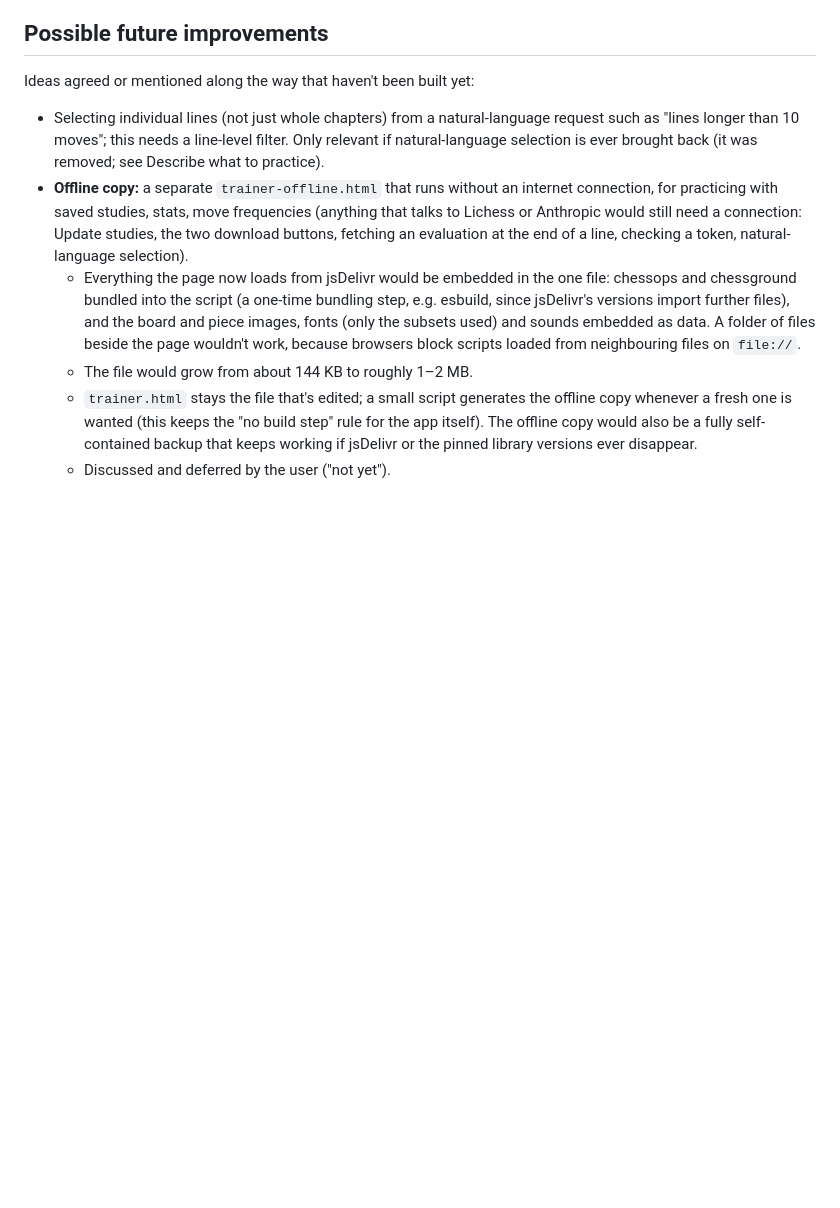
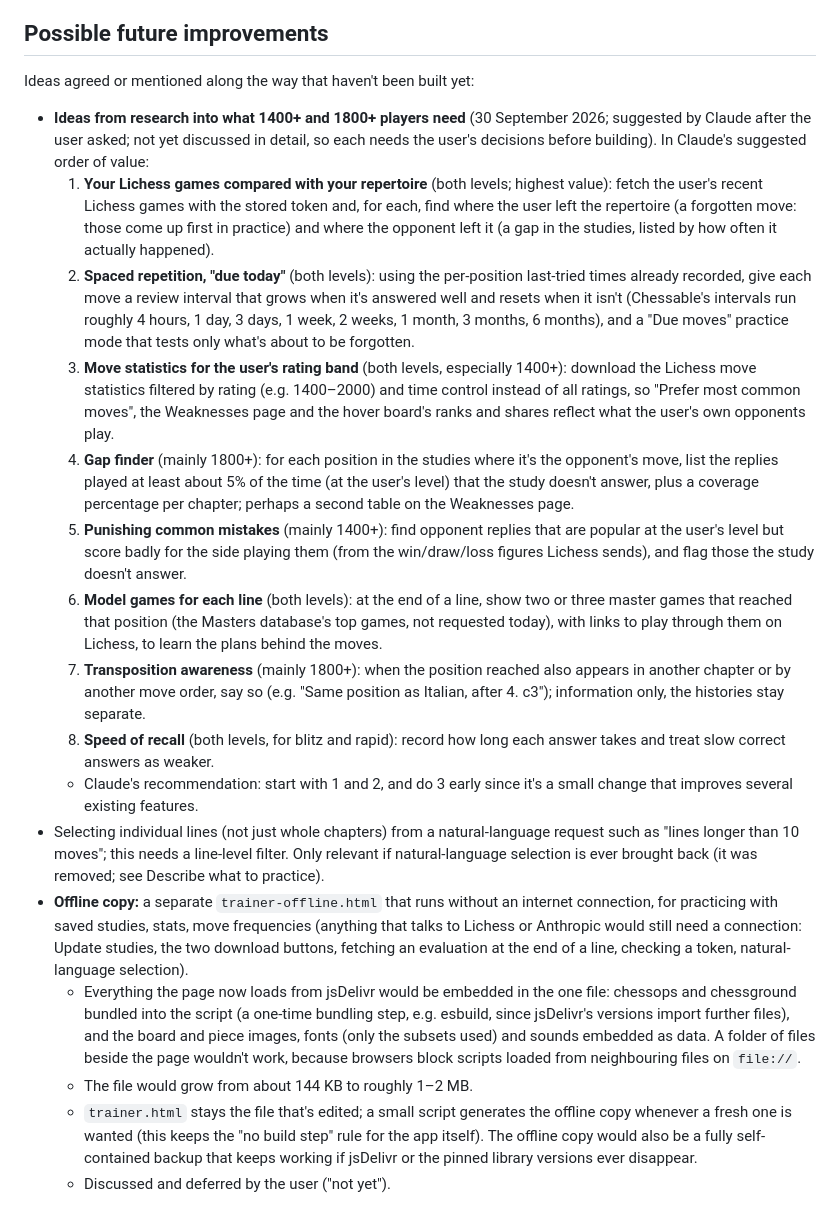
Before and after one commit to david-s-apps-acct/chess-opening-trainer, a Markdown page: SPEC.md, the part around the change. GitHub-like rendering; blank space fills up the shorter version.

Commit message:
Spec: research-based ideas for 1400+ and 1800+ players added to future improvements
Co-Authored-By: Claude Opus 5.5 <noreply@anthropic.com>

```diff
--- a/SPEC.md
+++ b/SPEC.md
@@ -376,6 +376,16 @@ A separate Options page, opened from the "Options" button in the header. (It was
 
 Ideas agreed or mentioned along the way that haven't been built yet:
 
+- **Ideas from research into what 1400+ and 1800+ players need** (30 September 2026; suggested by Claude after the user asked; not yet discussed in detail, so each needs the user's decisions before building). In Claude's suggested order of value:
+  1. **Your Lichess games compared with your repertoire** (both levels; highest value): fetch the user's recent Lichess games with the stored token and, for each, find where the user left the repertoire (a forgotten move: those come up first in practice) and where the opponent left it (a gap in the studies, listed by how often it actually happened).
+  2. **Spaced repetition, "due today"** (both levels): using the per-position last-tried times already recorded, give each move a review interval that grows when it's answered well and resets when it isn't (Chessable's intervals run roughly 4 hours, 1 day, 3 days, 1 week, 2 weeks, 1 month, 3 months, 6 months), and a "Due moves" practice mode that tests only what's about to be forgotten.
+  3. **Move statistics for the user's rating band** (both levels, especially 1400+): download the Lichess move statistics filtered by rating (e.g. 1400–2000) and time control instead of all ratings, so "Prefer most common moves", the Weaknesses page and the hover board's ranks and shares reflect what the user's own opponents play.
+  4. **Gap finder** (mainly 1800+): for each position in the studies where it's the opponent's move, list the replies played at least about 5% of the time (at the user's level) that the study doesn't answer, plus a coverage percentage per chapter; perhaps a second table on the Weaknesses page.
+  5. **Punishing common mistakes** (mainly 1400+): find opponent replies that are popular at the user's level but score badly for the side playing them (from the win/draw/loss figures Lichess sends), and flag those the study doesn't answer.
+  6. **Model games for each line** (both levels): at the end of a line, show two or three master games that reached that position (the Masters database's top games, not requested today), with links to play through them on Lichess, to learn the plans behind the moves.
+  7. **Transposition awareness** (mainly 1800+): when the position reached also appears in another chapter or by another move order, say so (e.g. "Same position as Italian, after 4. c3"); information only, the histories stay separate.
+  8. **Speed of recall** (both levels, for blitz and rapid): record how long each answer takes and treat slow correct answers as weaker.
+  - Claude's recommendation: start with 1 and 2, and do 3 early since it's a small change that improves several existing features.
 - Selecting individual lines (not just whole chapters) from a natural-language request such as "lines longer than 10 moves"; this needs a line-level filter. Only relevant if natural-language selection is ever brought back (it was removed; see Describe what to practice).
 - **Offline copy:** a separate `trainer-offline.html` that runs without an internet connection, for practicing with saved studies, stats, move frequencies (anything that talks to Lichess or Anthropic would still need a connection: Update studies, the two download buttons, fetching an evaluation at the end of a line, checking a token, natural-language selection).
   - Everything the page now loads from jsDelivr would be embedded in the one file: chessops and chessground bundled into the script (a one-time bundling step, e.g. esbuild, since jsDelivr's versions import further files), and the board and piece images, fonts (only the subsets used) and sounds embedded as data. A folder of files beside the page wouldn't work, because browsers block scripts loaded from neighbouring files on `file://`.
```
